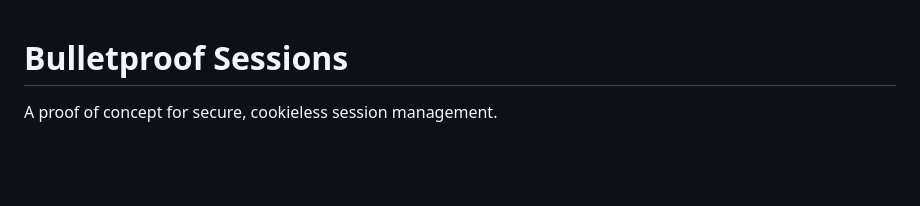
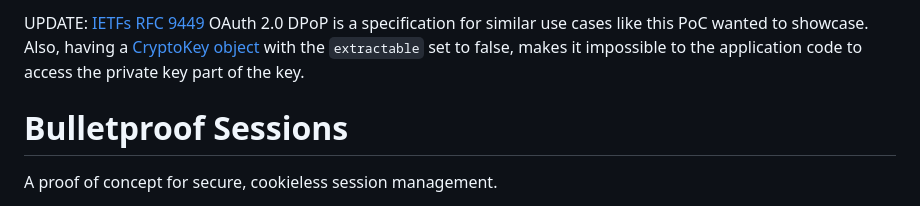
Before and after one commit to tudorconstantin/bulletproof-sessions, a Markdown page: README.md, the part around the change. Drawn GitHub-style; blank space fills up the shorter version.

```diff
--- a/README.md
+++ b/README.md
@@ -1,3 +1,5 @@
+UPDATE: [IETFs RFC 9449](https://datatracker.ietf.org/doc/html/rfc9449) OAuth 2.0 DPoP is a specification for similar use cases like this PoC wanted to showcase. Also, having a [CryptoKey object](https://www.w3.org/TR/2017/REC-WebCryptoAPI-20170126/#cryptokey-interface) with the `extractable` set to false, makes it impossible to the application code to access the private key part of the key.
+
 # Bulletproof Sessions
 
 A proof of concept for secure, cookieless session management.
```
